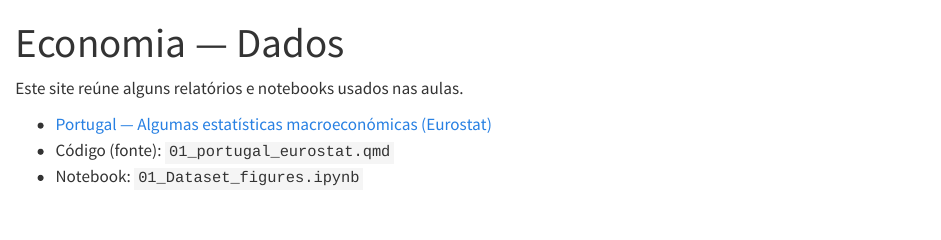
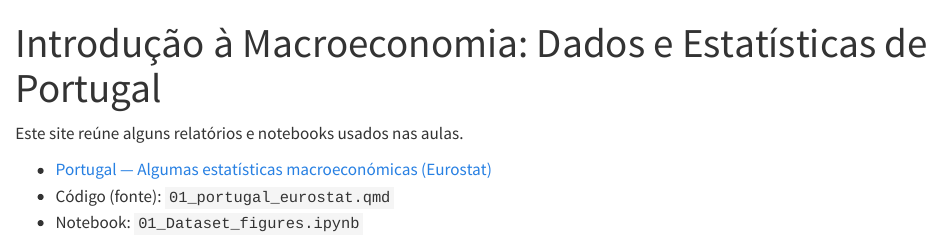
Before and after one commit to tgstavares/intro_macro, a Quarto document (index.qmd): the page in a window 1100 px wide, from its top. Rendered offline with R 4.5, knitr and Pandoc in place of Quarto, with nearby package versions.

Commit message:
Update site title

```diff
--- a/_quarto.yml
+++ b/_quarto.yml
@@ -8,7 +8,7 @@ project:
     - 01_portugal_eurostat.qmd
 
 website:
-  title: "Economia — Dados"
+  title: "Introdução à Macroeconomia: Dados e Estatísticas de Portugal"
   navbar:
     left:
       - href: index.qmd
--- a/index.qmd
+++ b/index.qmd
@@ -1,5 +1,5 @@
 ---
-title: "Economia — Dados"
+title: "Introdução à Macroeconomia: Dados e Estatísticas de Portugal"
 lang: pt-PT
 ---
 
```
Also changed, not shown: README.md, docs/search.json, 2 other files.
